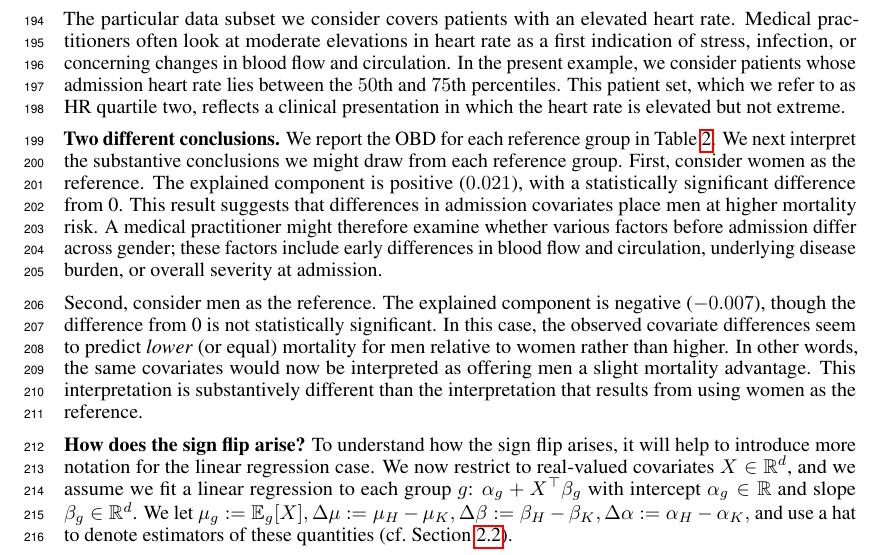
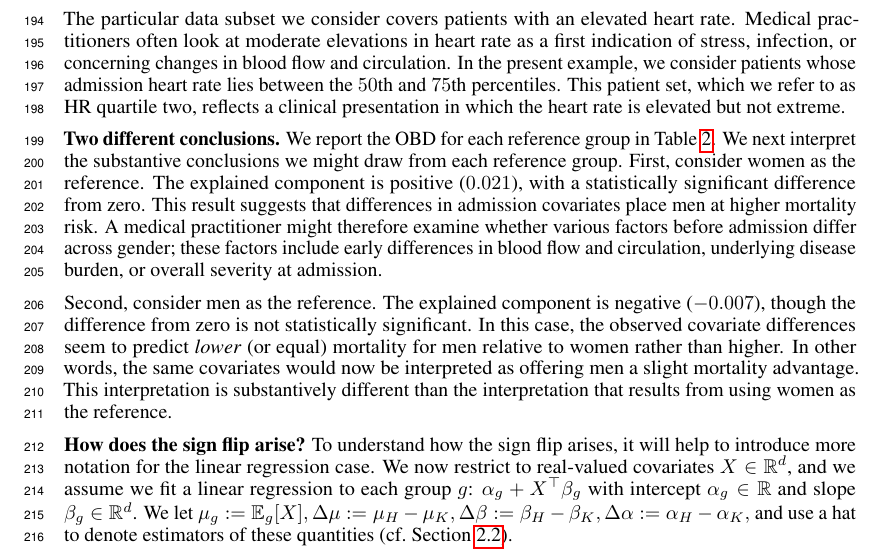
Before and after one commit to manuelquinteroc/OBD_AISTATS27, a LaTeX paper (neurips2026/neurips_2026.tex, which reads neurips2026/Sections/03_real_healthcare_example.tex): part of page 5 of 34, cut so that both start at the same text. Compiled offline with pdfLaTeX.

Commit message:
0 -> zero

```diff
--- a/neurips2026/Sections/03_real_healthcare_example.tex
+++ b/neurips2026/Sections/03_real_healthcare_example.tex
@@ -56,10 +56,10 @@ Medical practitioners often look at moderate elevations in heart rate as a first
 
 \textbf{Two different conclusions.}
 We report the OBD for each reference group in \cref{tab:hr_q2_decomposition}. We next interpret the substantive conclusions
-we might draw from each reference group. First, consider women as the reference. The explained component is positive ($0.021$), with a statistically significant difference from 0.
+we might draw from each reference group. First, consider women as the reference. The explained component is positive ($0.021$), with a statistically significant difference from zero.
 This result suggests that differences in admission covariates place men at higher mortality risk. A medical practitioner might therefore examine whether various factors before admission differ across gender; these factors include early differences in blood flow and circulation, underlying disease burden, or overall severity at admission.
 
-Second, consider men as the reference. The explained component is negative ($-0.007$), though the difference from 0 is not statistically significant. In this case, the observed covariate differences seem to predict \emph{lower} (or equal) mortality for men relative to women rather than higher. In other words, the same covariates would now be interpreted as offering men a slight mortality advantage. This interpretation is substantively different than the interpretation that results from using women as the reference.
+Second, consider men as the reference. The explained component is negative ($-0.007$), though the difference from zero is not statistically significant. In this case, the observed covariate differences seem to predict \emph{lower} (or equal) mortality for men relative to women rather than higher. In other words, the same covariates would now be interpreted as offering men a slight mortality advantage. This interpretation is substantively different than the interpretation that results from using women as the reference.
 
 %\begin{table}[h]
 %\caption{Oaxaca--Blinder decompositions for HR quartile two. We compute standard errors (in parentheses) via bootstrap resampling with $1{,}000$ replications.
```
